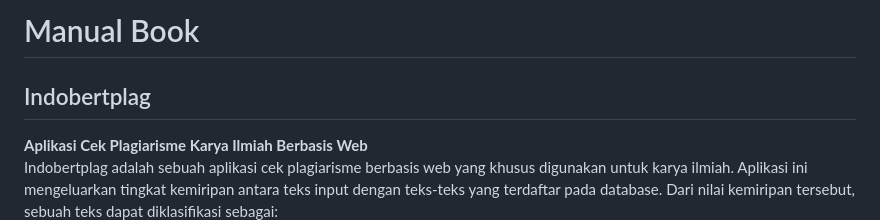
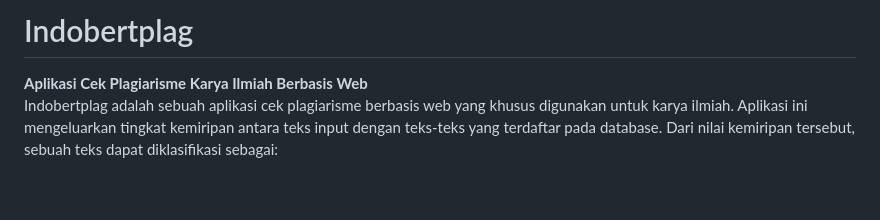
Before and after one commit to Eugene-VA/indobert-plagiarism, a Markdown page: README.md, the part around the change. Rendered like a GitHub page; blank space fills up the shorter version.

```diff
--- a/README.md
+++ b/README.md
@@ -1,5 +1,4 @@
-# Manual Book
-## Indobertplag
+# Indobertplag
 **Aplikasi Cek Plagiarisme Karya Ilmiah Berbasis Web**
 Indobertplag adalah sebuah aplikasi cek plagiarisme berbasis web yang khusus digunakan untuk karya ilmiah. Aplikasi ini mengeluarkan tingkat kemiripan antara teks input dengan teks-teks yang terdaftar pada database. Dari nilai kemiripan tersebut, sebuah teks dapat diklasifikasi sebagai:
 - **Non Plagiat** (0 - 9.9%)
```
